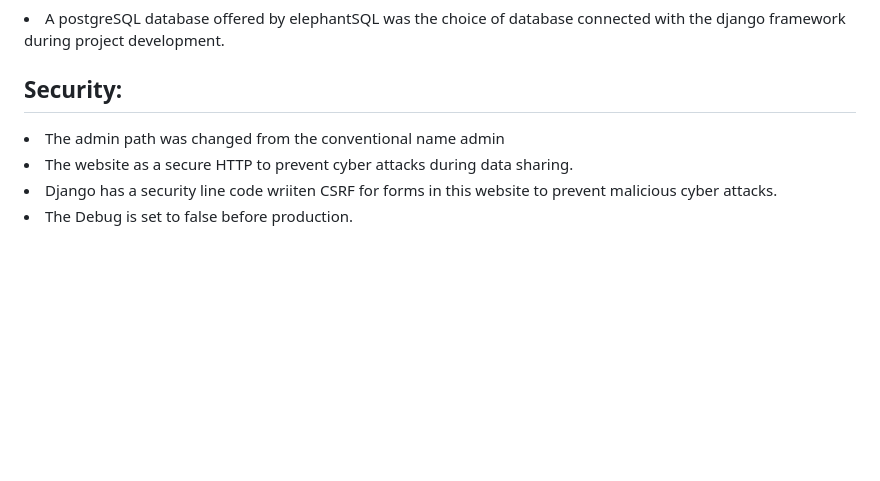
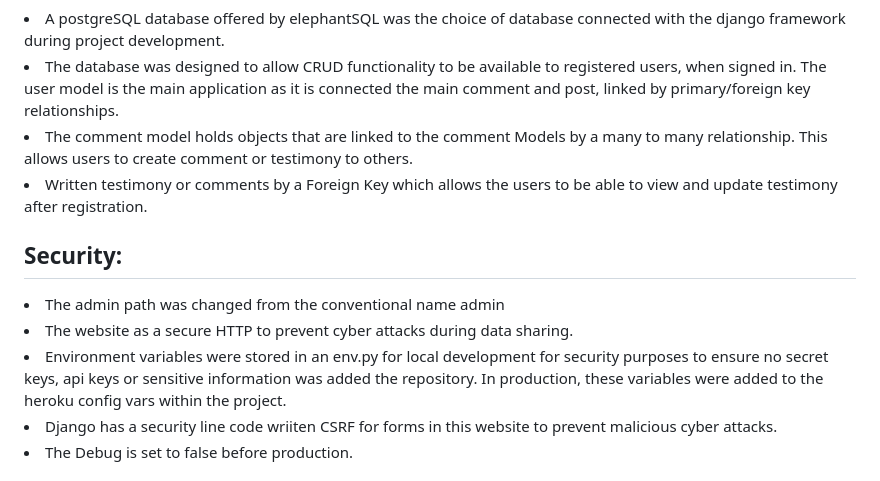
Before and after one commit to email2ify/My-Yoga, a Markdown page: README.md, the part around the change printed below. Rendered like a GitHub page; blank space fills up the shorter version.

```diff
--- a/README.md
+++ b/README.md
@@ -70,9 +100,15 @@ Yoga website is created with a Django functionality, bootstrap and HTML. The hea
 <li>A postgreSQL database offered by elephantSQL was the choice of database connected with the django framework during project development.</li>
+<li>The database was designed to allow CRUD functionality to be available to registered users, when signed in. The user model is the main application as it is connected the main comment and post, linked by primary/foreign key relationships.</li>
+
+<li>The comment model holds objects that are linked to the comment Models by a many to many relationship. This allows users to create comment or testimony to others.</li>
+
+<li>Written testimony or comments by a Foreign Key which allows the users to be able to view and update testimony after registration.</li>
 
 
 <h2><Strong>Security:</strong></h2>
 <li>The admin path was changed from the conventional name admin</li>
 <li>The website as a secure HTTP to prevent cyber attacks during data sharing.</li>
+<li>Environment variables were stored in an env.py for local development for security purposes to ensure no secret keys, api keys or sensitive information was added the repository. In production, these variables were added to the heroku config vars within the project.</li>
 <li>Django has a security line code wriiten CSRF for forms in this website to prevent malicious cyber attacks.</li>
 <li>The Debug is set to false before production.</li>
 
```
Also changed, not shown: other parts of README.md (+32 -2 lines), static/images/agile.PNG (added), static/images/footer.PNG (added), 15 other files.
